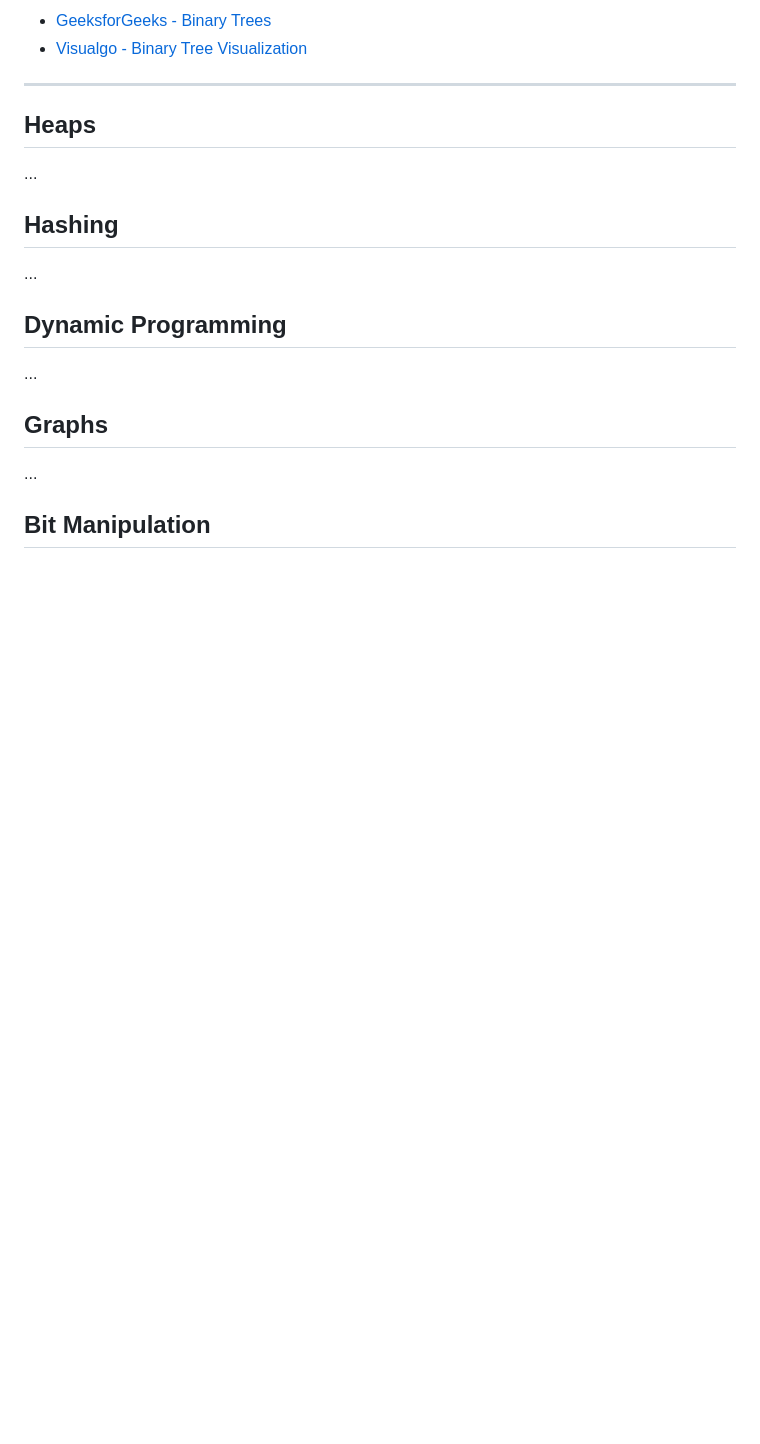
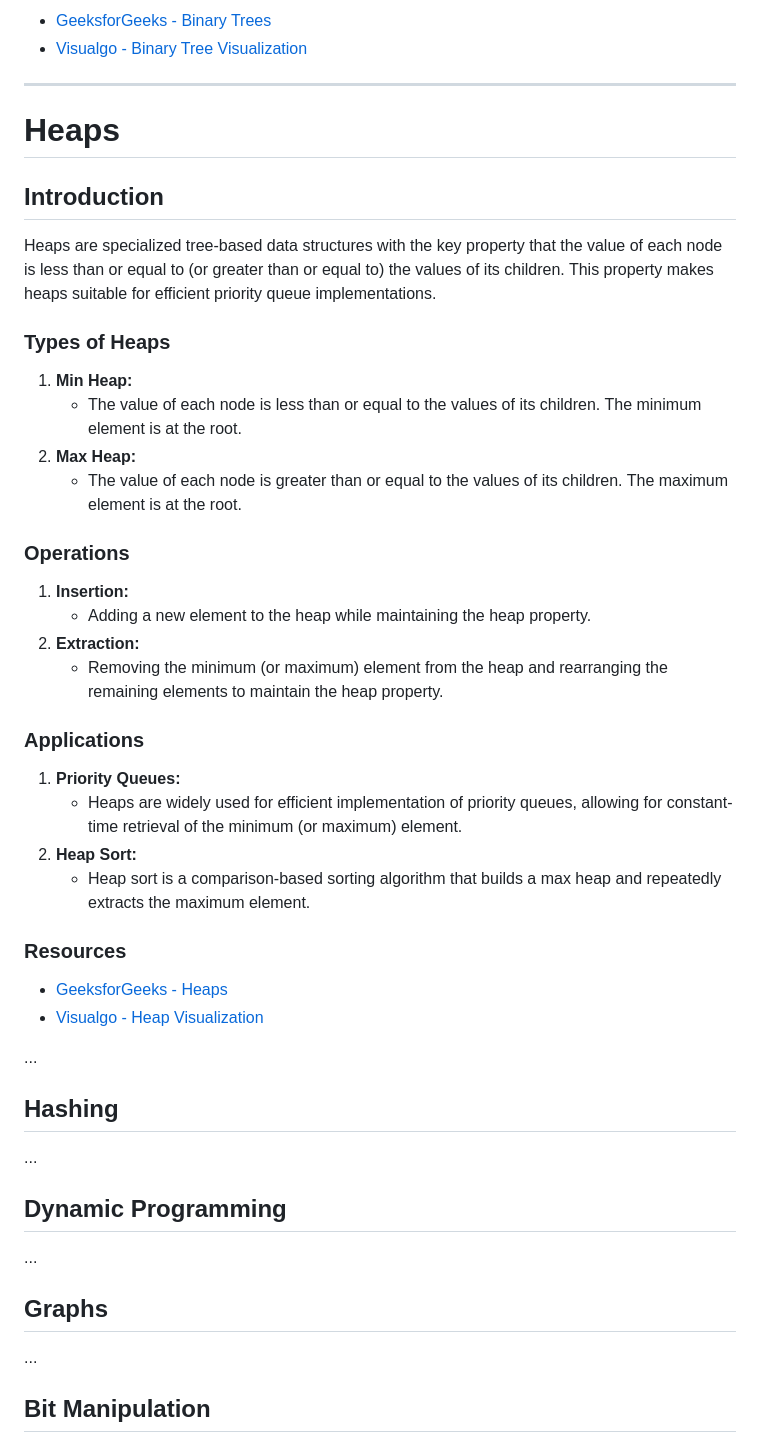
Before and after one commit to sumansingh226/DSA-AlgorithmsWithJavaScript, a Markdown page: README.md, the part around the change. GitHub-like rendering; blank space fills up the shorter version.

Commit message:
define readme.md topic  for heaps

```diff
--- a/README.md
+++ b/README.md
@@ -637,7 +637,37 @@ Binary trees are hierarchical data structures where each node has at most two ch
 
 ---
 
-## Heaps
+# Heaps
+
+## Introduction
+
+Heaps are specialized tree-based data structures with the key property that the value of each node is less than or equal to (or greater than or equal to) the values of its children. This property makes heaps suitable for efficient priority queue implementations.
+
+### Types of Heaps
+
+1. **Min Heap:**
+   - The value of each node is less than or equal to the values of its children. The minimum element is at the root.
+2. **Max Heap:**
+   - The value of each node is greater than or equal to the values of its children. The maximum element is at the root.
+
+### Operations
+
+1. **Insertion:**
+   - Adding a new element to the heap while maintaining the heap property.
+2. **Extraction:**
+   - Removing the minimum (or maximum) element from the heap and rearranging the remaining elements to maintain the heap property.
+
+### Applications
+
+1. **Priority Queues:**
+   - Heaps are widely used for efficient implementation of priority queues, allowing for constant-time retrieval of the minimum (or maximum) element.
+2. **Heap Sort:**
+   - Heap sort is a comparison-based sorting algorithm that builds a max heap and repeatedly extracts the maximum element.
+
+### Resources
+
+- [GeeksforGeeks - Heaps](https://www.geeksforgeeks.org/heap-data-structure/)
+- [Visualgo - Heap Visualization](https://visualgo.net/en/heap)
 
 ...
 
```
